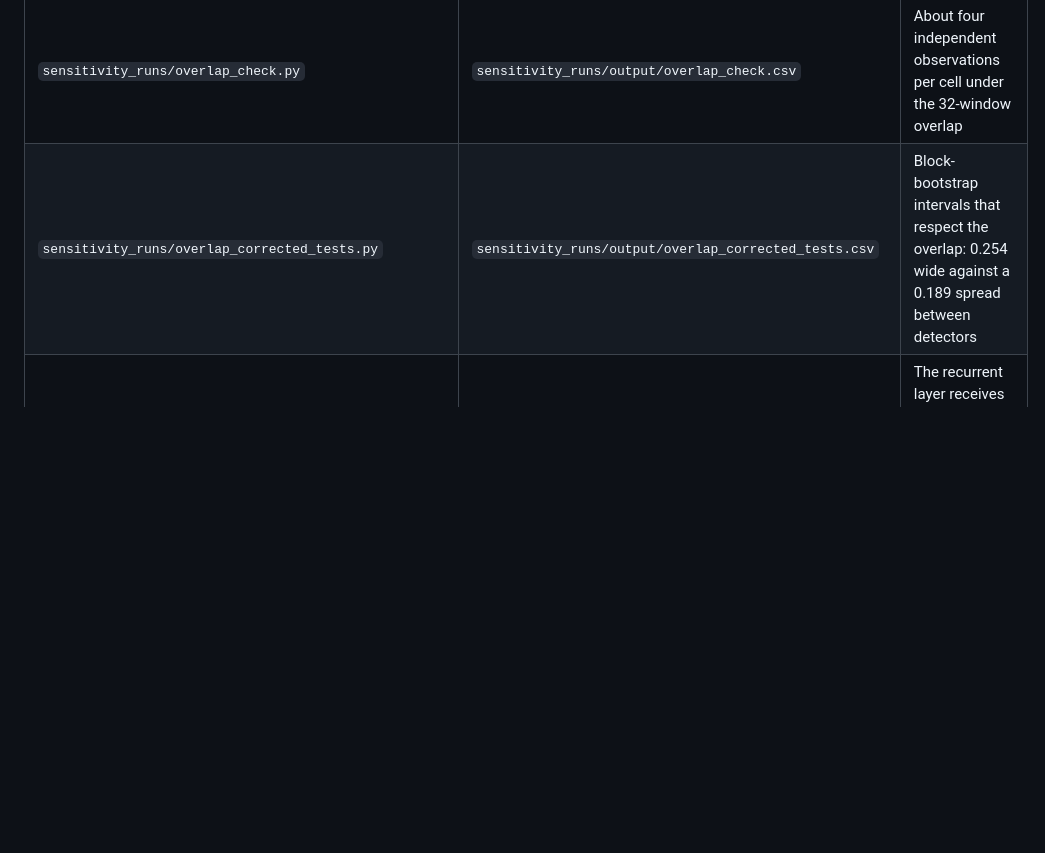
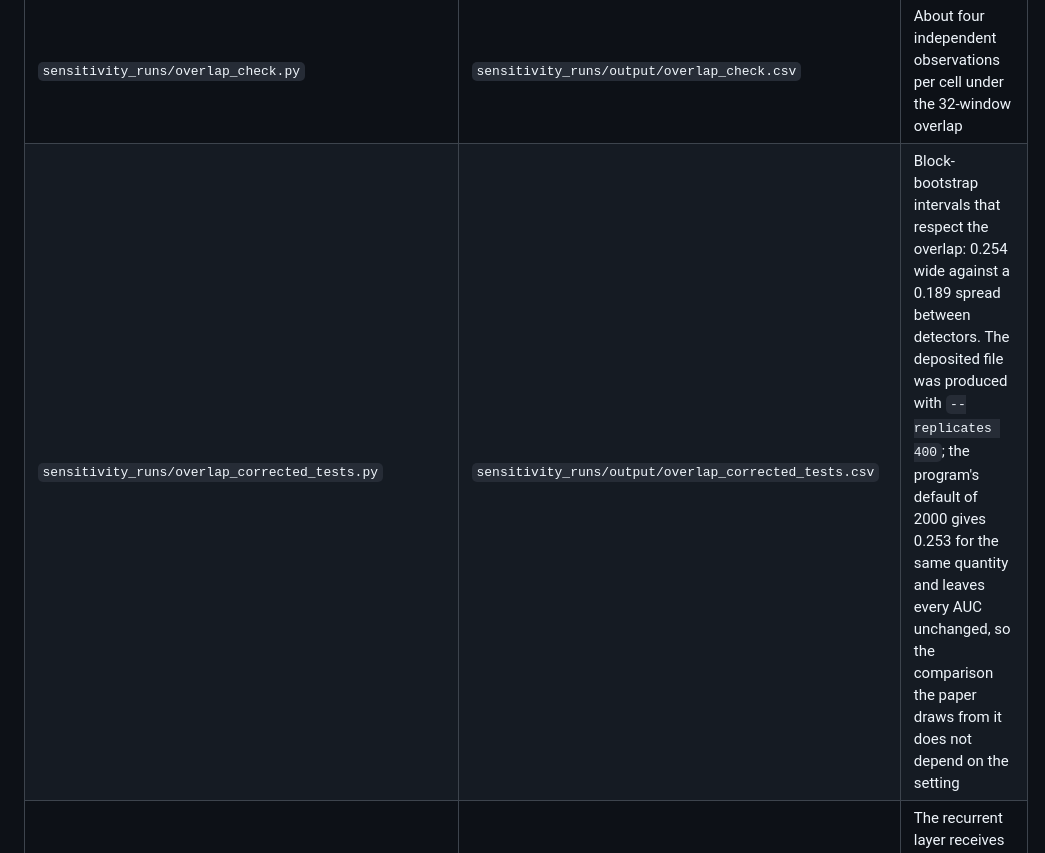
Before and after one commit to kkabinsky/ensembleExpoGAF, a Markdown page: RESULTS_MAP.md, the part around the change. Drawn GitHub-style; blank space fills up the shorter version.

Commit message:
Record the replicate count the deposited bootstrap file was produced with
Rerunning overlap_corrected_tests.py from inside the repository reproduces every
AUC exactly but returns a mean interval width of 0.253 rather than the 0.254 the
manuscript quotes. The cause is the setting, not the data: the deposited file
was produced with --replicates 400 and the program defaults to 2000. RESULTS_MAP
now says so, so a reviewer who sees 0.253 can reconcile it.

The other fifteen analysis programs rewrite their result files byte for byte.

```diff
--- a/RESULTS_MAP.md
+++ b/RESULTS_MAP.md
@@ -34,7 +34,7 @@ with this repository.
 | `sensitivity_runs/threshold_sweep.py` | `sensitivity_runs/output/threshold_sweep.csv` | Eight alarm quantiles from 0.70 to 0.99; the leading detector changes across the range |
 | `sensitivity_runs/seed_variability.py` | `sensitivity_runs/output/seed_variability.csv` | Three seeds per cell; within-cell spread of 0.059 in AUC and a range up to 0.258 |
 | `sensitivity_runs/overlap_check.py` | `sensitivity_runs/output/overlap_check.csv` | About four independent observations per cell under the 32-window overlap |
-| `sensitivity_runs/overlap_corrected_tests.py` | `sensitivity_runs/output/overlap_corrected_tests.csv` | Block-bootstrap intervals that respect the overlap: 0.254 wide against a 0.189 spread between detectors |
+| `sensitivity_runs/overlap_corrected_tests.py` | `sensitivity_runs/output/overlap_corrected_tests.csv` | Block-bootstrap intervals that respect the overlap: 0.254 wide against a 0.189 spread between detectors. The deposited file was produced with `--replicates 400`; the program's default of 2000 gives 0.253 for the same quantity and leaves every AUC unchanged, so the comparison the paper draws from it does not depend on the setting |
 | `sensitivity_runs/lstm_ablation.py` | `sensitivity_runs/output/lstm_ablation.csv`<br>`sensitivity_runs/output/lstm_structural_check.csv` | The recurrent layer receives a sequence of length one, so it carries no state between timesteps |
 | `encoding_ablation/run_ablation.py` | `encoding_ablation/output/ablation_results_e5.csv`<br>`encoding_ablation/output/ablation_results_full.csv` | The six-arm encoding ablation |
 | `encoding_ablation/budget_sweep.py` | `encoding_ablation/output/budget_sweep_classifier.csv` | Whether the mapping ordering depends on the training budget |
```
